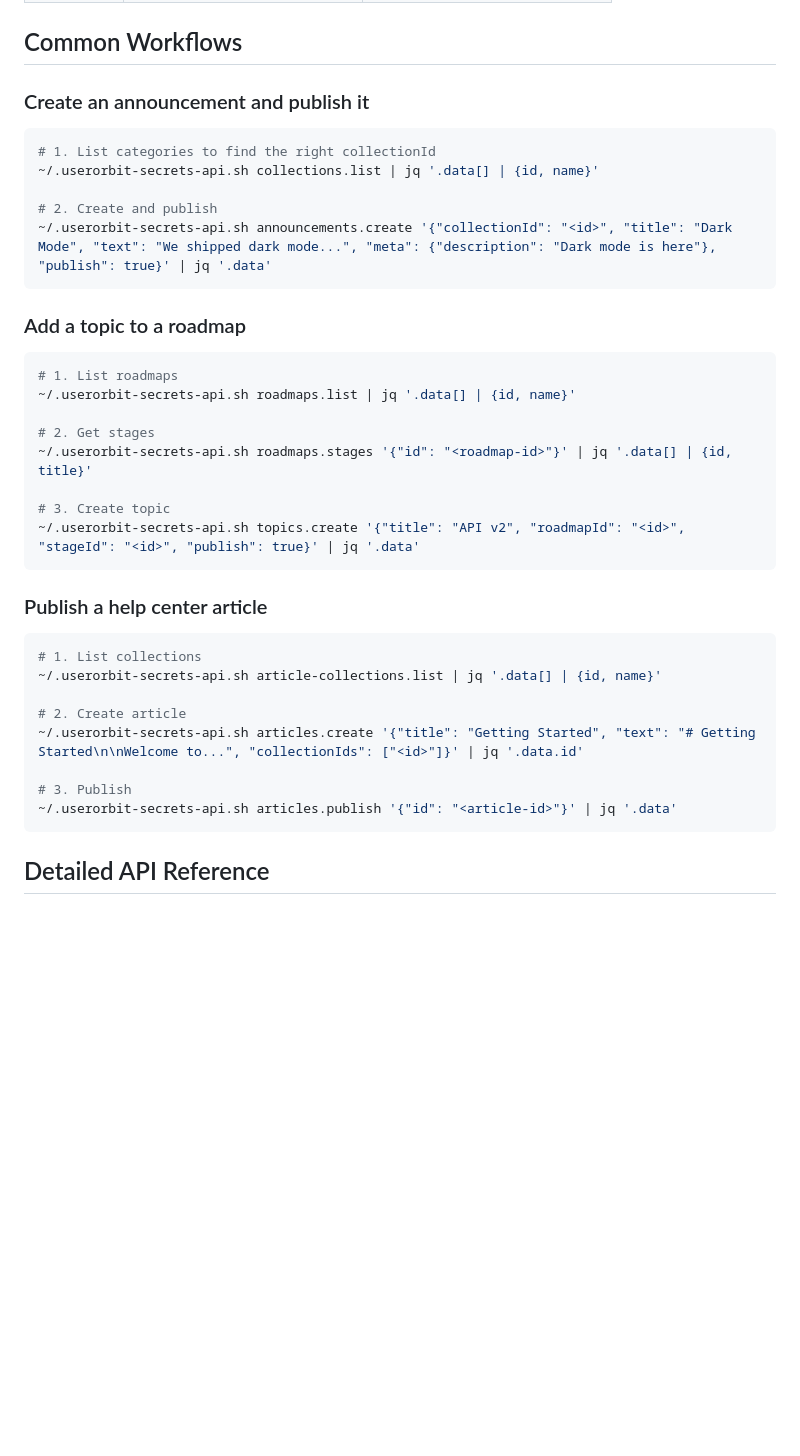
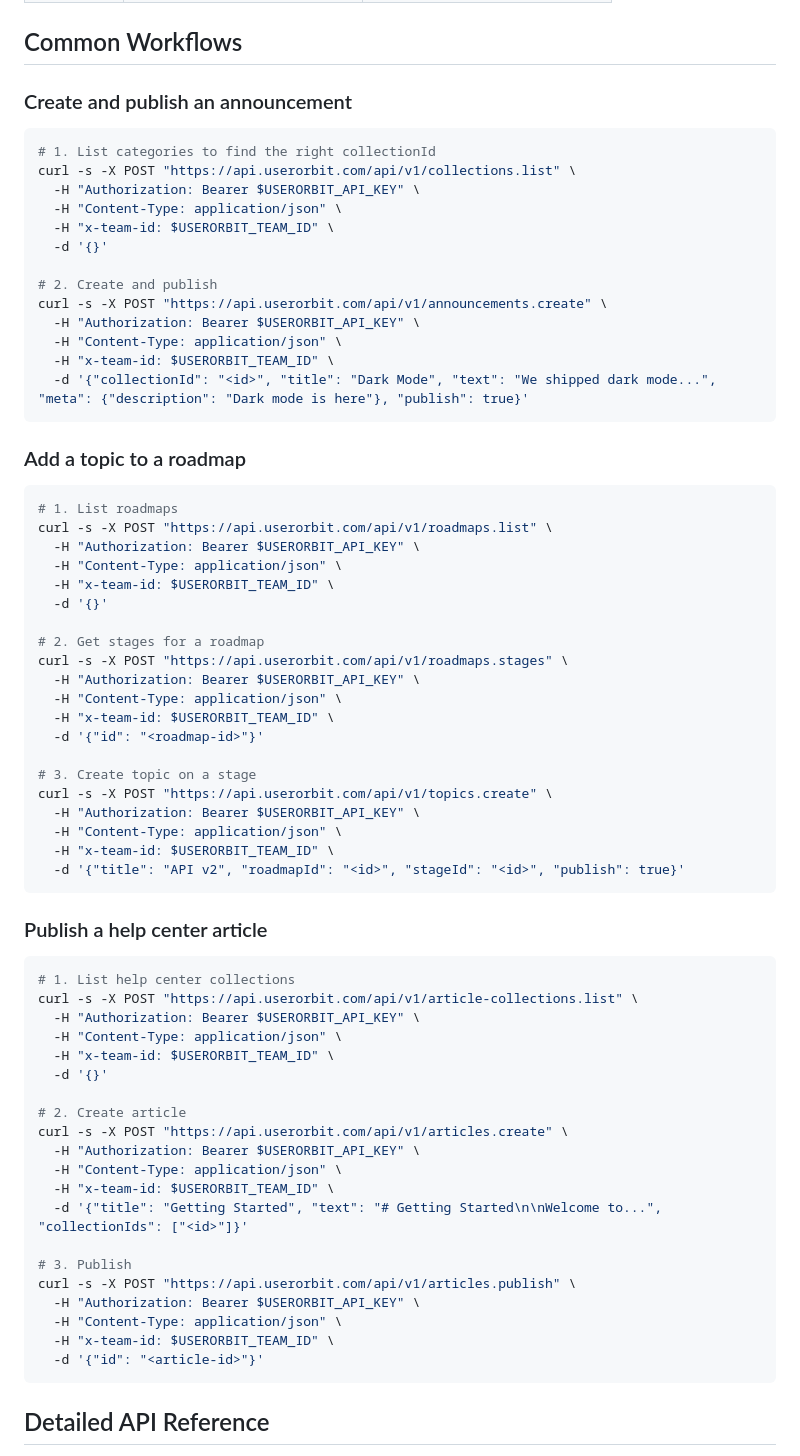
Before and after one commit to userorbit/skill, a Markdown page: SKILL.md, the part around one of its changes. Drawn GitHub-style; blank space fills up the shorter version.

````diff
--- a/SKILL.md
+++ b/SKILL.md
@@ -265,40 +250,72 @@ Associate tags with feedback boards.
 
 ## Common Workflows
 
-### Create an announcement and publish it
+### Create and publish an announcement
 
 ```bash
 # 1. List categories to find the right collectionId
-~/.userorbit-secrets-api.sh collections.list | jq '.data[] | {id, name}'
+curl -s -X POST "https://api.userorbit.com/api/v1/collections.list" \
+  -H "Authorization: Bearer $USERORBIT_API_KEY" \
+  -H "Content-Type: application/json" \
+  -H "x-team-id: $USERORBIT_TEAM_ID" \
+  -d '{}'
 
 # 2. Create and publish
-~/.userorbit-secrets-api.sh announcements.create '{"collectionId": "<id>", "title": "Dark Mode", "text": "We shipped dark mode...", "meta": {"description": "Dark mode is here"}, "publish": true}' | jq '.data'
+curl -s -X POST "https://api.userorbit.com/api/v1/announcements.create" \
+  -H "Authorization: Bearer $USERORBIT_API_KEY" \
+  -H "Content-Type: application/json" \
+  -H "x-team-id: $USERORBIT_TEAM_ID" \
+  -d '{"collectionId": "<id>", "title": "Dark Mode", "text": "We shipped dark mode...", "meta": {"description": "Dark mode is here"}, "publish": true}'
 ```
 
 ### Add a topic to a roadmap
 
 ```bash
 # 1. List roadmaps
-~/.userorbit-secrets-api.sh roadmaps.list | jq '.data[] | {id, name}'
+curl -s -X POST "https://api.userorbit.com/api/v1/roadmaps.list" \
+  -H "Authorization: Bearer $USERORBIT_API_KEY" \
+  -H "Content-Type: application/json" \
+  -H "x-team-id: $USERORBIT_TEAM_ID" \
+  -d '{}'
 
-# 2. Get stages
-~/.userorbit-secrets-api.sh roadmaps.stages '{"id": "<roadmap-id>"}' | jq '.data[] | {id, title}'
+# 2. Get stages for a roadmap
+curl -s -X POST "https://api.userorbit.com/api/v1/roadmaps.stages" \
+  -H "Authorization: Bearer $USERORBIT_API_KEY" \
+  -H "Content-Type: application/json" \
+  -H "x-team-id: $USERORBIT_TEAM_ID" \
+  -d '{"id": "<roadmap-id>"}'
 
-# 3. Create topic
-~/.userorbit-secrets-api.sh topics.create '{"title": "API v2", "roadmapId": "<id>", "stageId": "<id>", "publish": true}' | jq '.data'
+# 3. Create topic on a stage
+curl -s -X POST "https://api.userorbit.com/api/v1/topics.create" \
+  -H "Authorization: Bearer $USERORBIT_API_KEY" \
+  -H "Content-Type: application/json" \
+  -H "x-team-id: $USERORBIT_TEAM_ID" \
+  -d '{"title": "API v2", "roadmapId": "<id>", "stageId": "<id>", "publish": true}'
 ```
 
 ### Publish a help center article
 
 ```bash
-# 1. List collections
-~/.userorbit-secrets-api.sh article-collections.list | jq '.data[] | {id, name}'
+# 1. List help center collections
+curl -s -X POST "https://api.userorbit.com/api/v1/article-collections.list" \
+  -H "Authorization: Bearer $USERORBIT_API_KEY" \
+  -H "Content-Type: application/json" \
+  -H "x-team-id: $USERORBIT_TEAM_ID" \
+  -d '{}'
 
 # 2. Create article
-~/.userorbit-secrets-api.sh articles.create '{"title": "Getting Started", "text": "# Getting Started\n\nWelcome to...", "collectionIds": ["<id>"]}' | jq '.data.id'
+curl -s -X POST "https://api.userorbit.com/api/v1/articles.create" \
+  -H "Authorization: Bearer $USERORBIT_API_KEY" \
+  -H "Content-Type: application/json" \
+  -H "x-team-id: $USERORBIT_TEAM_ID" \
+  -d '{"title": "Getting Started", "text": "# Getting Started\n\nWelcome to...", "collectionIds": ["<id>"]}'
 
 # 3. Publish
-~/.userorbit-secrets-api.sh articles.publish '{"id": "<article-id>"}' | jq '.data'
+curl -s -X POST "https://api.userorbit.com/api/v1/articles.publish" \
+  -H "Authorization: Bearer $USERORBIT_API_KEY" \
+  -H "Content-Type: application/json" \
+  -H "x-team-id: $USERORBIT_TEAM_ID" \
+  -d '{"id": "<article-id>"}'
 ```
 
 ## Detailed API Reference
````
Also changed, not shown: other parts of SKILL.md (+18 -33 lines), README.md (added, +101 -0 lines).
